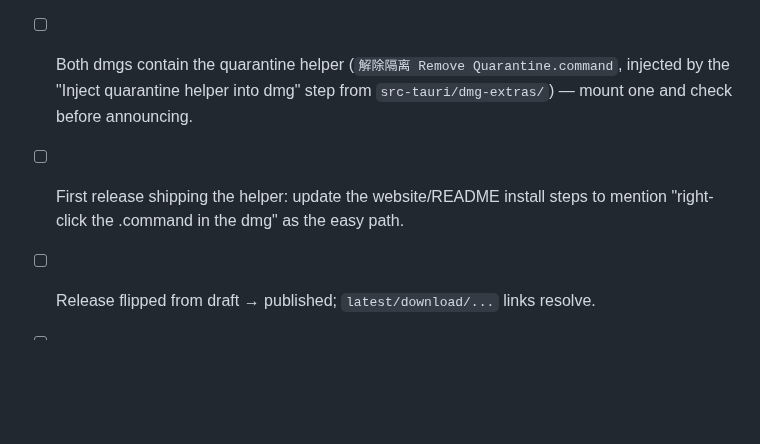
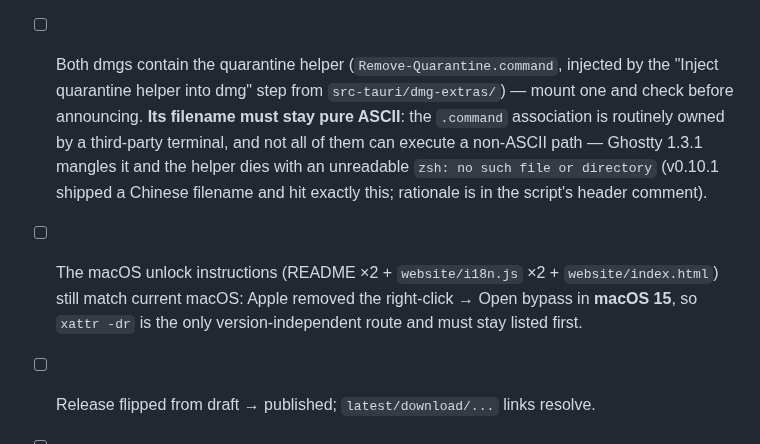
Before and after one commit to fanhefeng/portreaper, a Markdown page: docs/RELEASING.md, the part around the change. Drawn GitHub-style; blank space fills up the shorter version.

```diff
--- a/docs/RELEASING.md
+++ b/docs/RELEASING.md
@@ -167,10 +167,18 @@ The macOS group (`APPLE_*`) enables Developer ID signing + notarization for the
       3 `portreaper-cli-*` binaries), plus `portreaper-cli-SHA256SUMS` generated by
       the publish job — a missing CLI asset means the Raycast extension installs
       but can never fetch its engine.
-- [ ] Both dmgs contain the quarantine helper (`解除隔离 Remove Quarantine.command`,
+- [ ] Both dmgs contain the quarantine helper (`Remove-Quarantine.command`,
       injected by the "Inject quarantine helper into dmg" step from
       `src-tauri/dmg-extras/`) — mount one and check before announcing.
-- [ ] First release shipping the helper: update the website/README install
-      steps to mention "right-click the .command in the dmg" as the easy path.
+      **Its filename must stay pure ASCII**: the `.command` association is
+      routinely owned by a third-party terminal, and not all of them can
+      execute a non-ASCII path — Ghostty 1.3.1 mangles it and the helper dies
+      with an unreadable `zsh: no such file or directory` (v0.10.1 shipped a
+      Chinese filename and hit exactly this; rationale is in the script's
+      header comment).
+- [ ] The macOS unlock instructions (README ×2 + `website/i18n.js` ×2 +
+      `website/index.html`) still match current macOS: Apple removed the
+      right-click → Open bypass in **macOS 15**, so `xattr -dr` is the only
+      version-independent route and must stay listed first.
 - [ ] Release flipped from draft → published; `latest/download/...` links resolve.
 - [ ] (When Windows leaves experimental) experimental section removed from the `body.md` heredoc in `release.yml`'s `create-release` job (grep for the `WINDOWS-EXPERIMENTAL` anchor comment) and the website (`dl-btn--exp` / `dl.experimental` in `website/index.html`).
```
Also changed, not shown: README.md (+7 -7 lines), website/assets/icon-256.png (added), website/assets/og.png (added), website/assets/screenshot-main.png, 8 other files.
